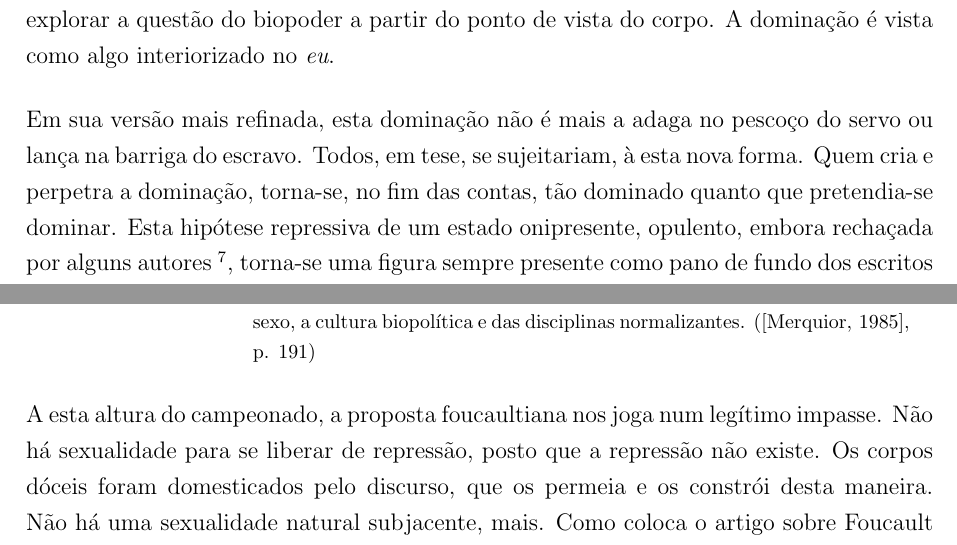
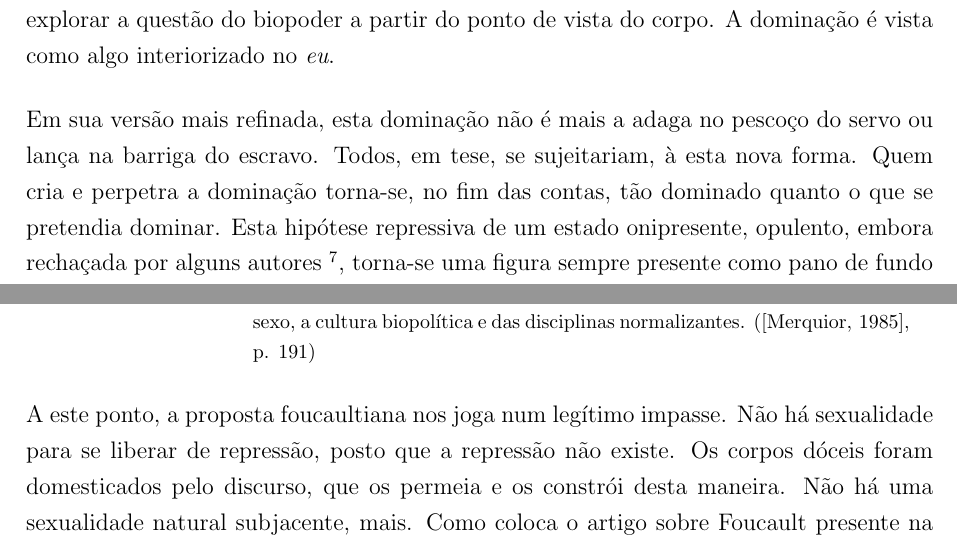
Before and after one commit to prppedro/FLF0388, a LaTeX document (rectrab.tex): two parts of pages 3 and 5 of 6, joined at a grey line, cut so that both start at the same text. Compiled offline with pdfLaTeX.

Commit message:
Primeira impressão

```diff
--- a/rectrab.tex
+++ b/rectrab.tex
@@ -170,8 +170,8 @@ da FFLCH/USP, de número USP 8983332. }}
 
 	Em sua versão mais refinada, esta dominação não é mais a adaga no pescoço
 	do servo ou lança na barriga do escravo. Todos, em tese, se sujeitariam,
-	à esta nova forma. Quem cria e perpetra a dominação, torna-se, no fim das
-	contas, tão dominado quanto que pretendia-se dominar. Esta hipótese
+	à esta nova forma. Quem cria e perpetra a dominação torna-se, no fim das
+	contas, tão dominado quanto o que se pretendia dominar. Esta hipótese
 	repressiva de um estado onipresente, opulento, embora rechaçada por alguns
 	autores
 		\footnote{cf. \cite{lebrun}, p. 8},
@@ -235,7 +235,7 @@ da FFLCH/USP, de número USP 8983332. }}
 		(\cite{merquior}, p. 191)
 	\end{citac}
 
-	A esta altura do campeonado, a proposta foucaultiana nos joga num
+	A este ponto, a proposta foucaultiana nos joga num
 	legítimo impasse. Não há sexualidade para se liberar de repressão,
 	posto que a repressão não existe. Os corpos dóceis foram domesticados
 	pelo discurso, que os permeia e os constrói desta maneira. Não há uma
```
Also changed, not shown: rectrab.tex (2 more changed lines).
